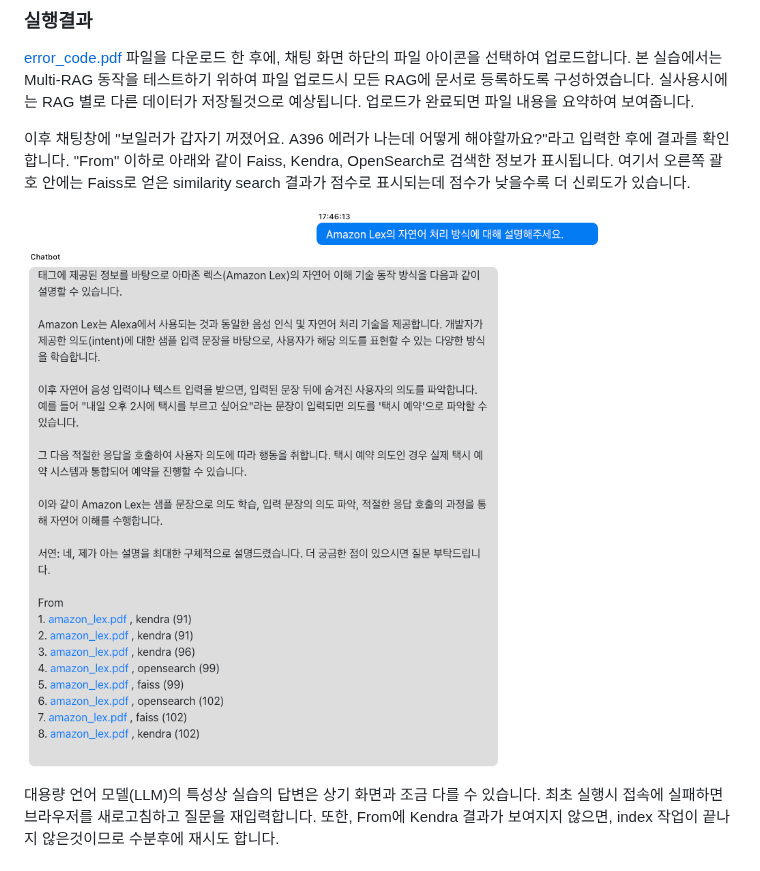
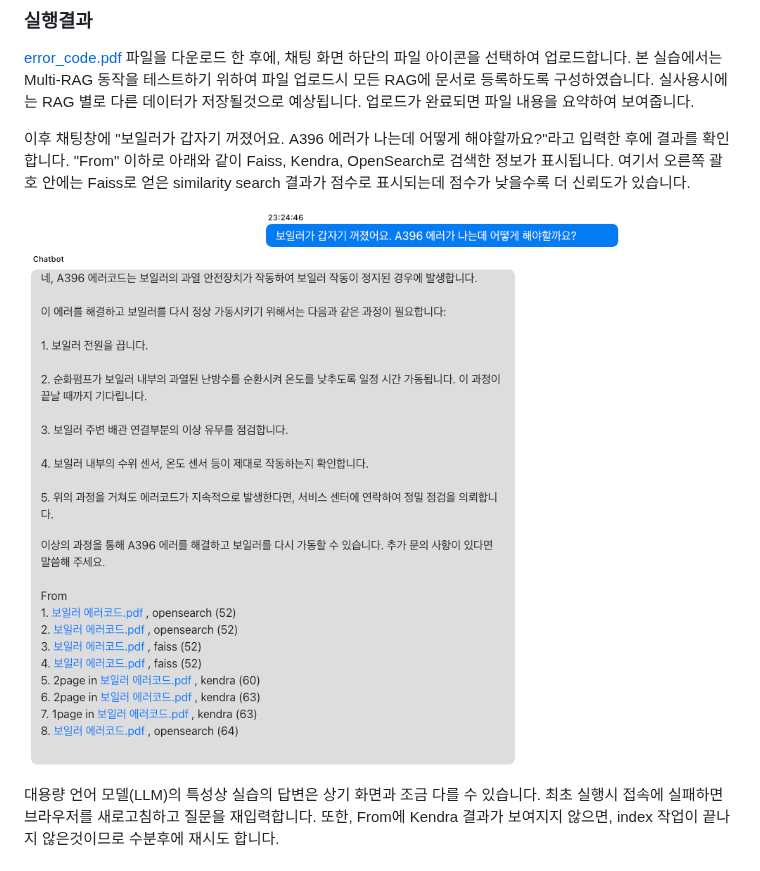
Before and after one commit to kyopark2014/multi-rag-and-multi-region-llm-for-chatbot, a Markdown page: README.md, the part around the change. Drawn GitHub-style.

```diff
--- a/README.md
+++ b/README.md
@@ -549,7 +549,7 @@ def get_reference(docs):
 
 이후 채팅창에 "보일러가 갑자기 꺼졌어요. A396 에러가 나는데 어떻게 해야할까요?"라고 입력한 후에 결과를 확인합니다. "From" 이하로 아래와 같이 Faiss, Kendra, OpenSearch로 검색한 정보가 표시됩니다. 여기서 오른쪽 괄호 안에는 Faiss로 얻은 similarity search 결과가 점수로 표시되는데 점수가 낮을수록 더 신뢰도가 있습니다.
 
-![image](./images/result-lex.png)
+![image](./images/result-error-code.png)
 
 대용량 언어 모델(LLM)의 특성상 실습의 답변은 상기 화면과 조금 다를 수 있습니다. 최초 실행시 접속에 실패하면 브라우저를 새로고침하고 질문을 재입력합니다. 또한, From에 Kendra 결과가 보여지지 않으면, index 작업이 끝나지 않은것이므로 수분후에 재시도 합니다.
 
```
